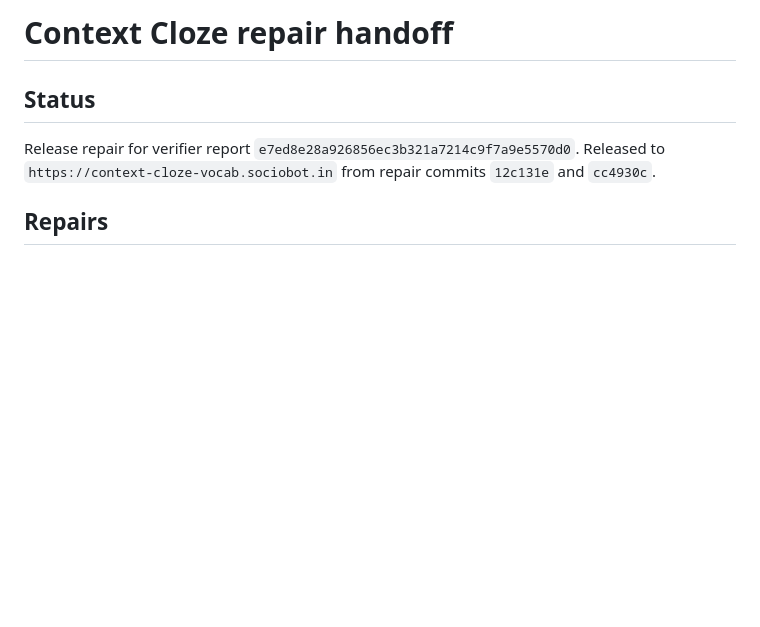
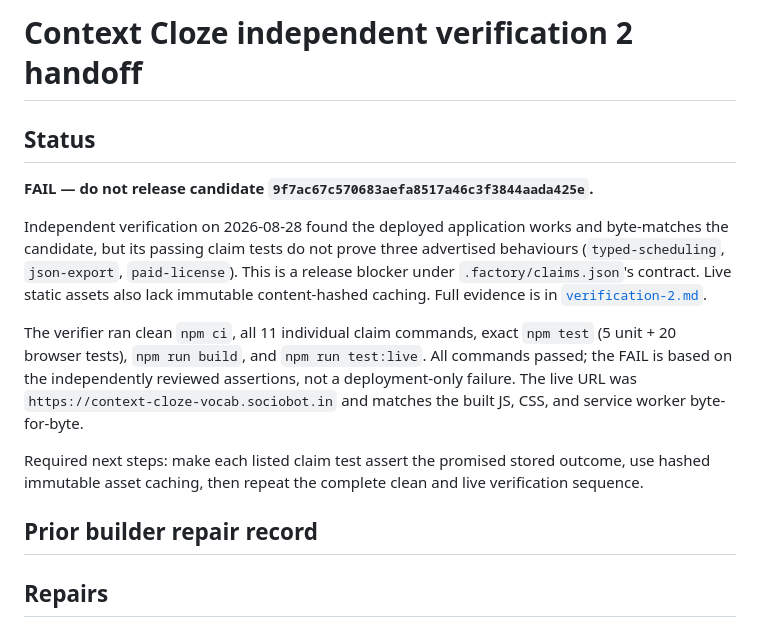
Before and after one commit to B-Divyesh/sf-context-cloze-vocab, a Markdown page: .factory/handoff.md, the part around the change. Rendered like a GitHub page; blank space fills up the shorter version.

Commit message:
docs: record independent verification 2

```diff
--- a/.factory/handoff.md
+++ b/.factory/handoff.md
@@ -1,10 +1,28 @@
-# Context Cloze repair handoff
+# Context Cloze independent verification 2 handoff
 
 ## Status
 
-Release repair for verifier report `e7ed8e28a926856ec3b321a7214c9f7a9e5570d0`.
-Released to `https://context-cloze-vocab.sociobot.in` from repair commits
-`12c131e` and `cc4930c`.
+**FAIL — do not release candidate `9f7ac67c570683aefa8517a46c3f3844aada425e`.**
+
+Independent verification on 2026-08-28 found the deployed application works
+and byte-matches the candidate, but its passing claim tests do not prove three
+advertised behaviours (`typed-scheduling`, `json-export`, `paid-license`).
+This is a release blocker under `.factory/claims.json`'s contract. Live static
+assets also lack immutable content-hashed caching. Full evidence is in
+[`verification-2.md`](verification-2.md).
+
+The verifier ran clean `npm ci`, all 11 individual claim commands, exact
+`npm test` (5 unit + 20 browser tests), `npm run build`, and `npm run test:live`.
+All commands passed; the FAIL is based on the independently reviewed
+assertions, not a deployment-only failure. The live URL was
+`https://context-cloze-vocab.sociobot.in` and matches the built JS, CSS, and
+service worker byte-for-byte.
+
+Required next steps: make each listed claim test assert the promised stored
+outcome, use hashed immutable asset caching, then repeat the complete clean
+and live verification sequence.
+
+## Prior builder repair record
 
 ## Repairs
 
```
Also changed, not shown: .factory/verification-2.md (added, +130 -0 lines).
